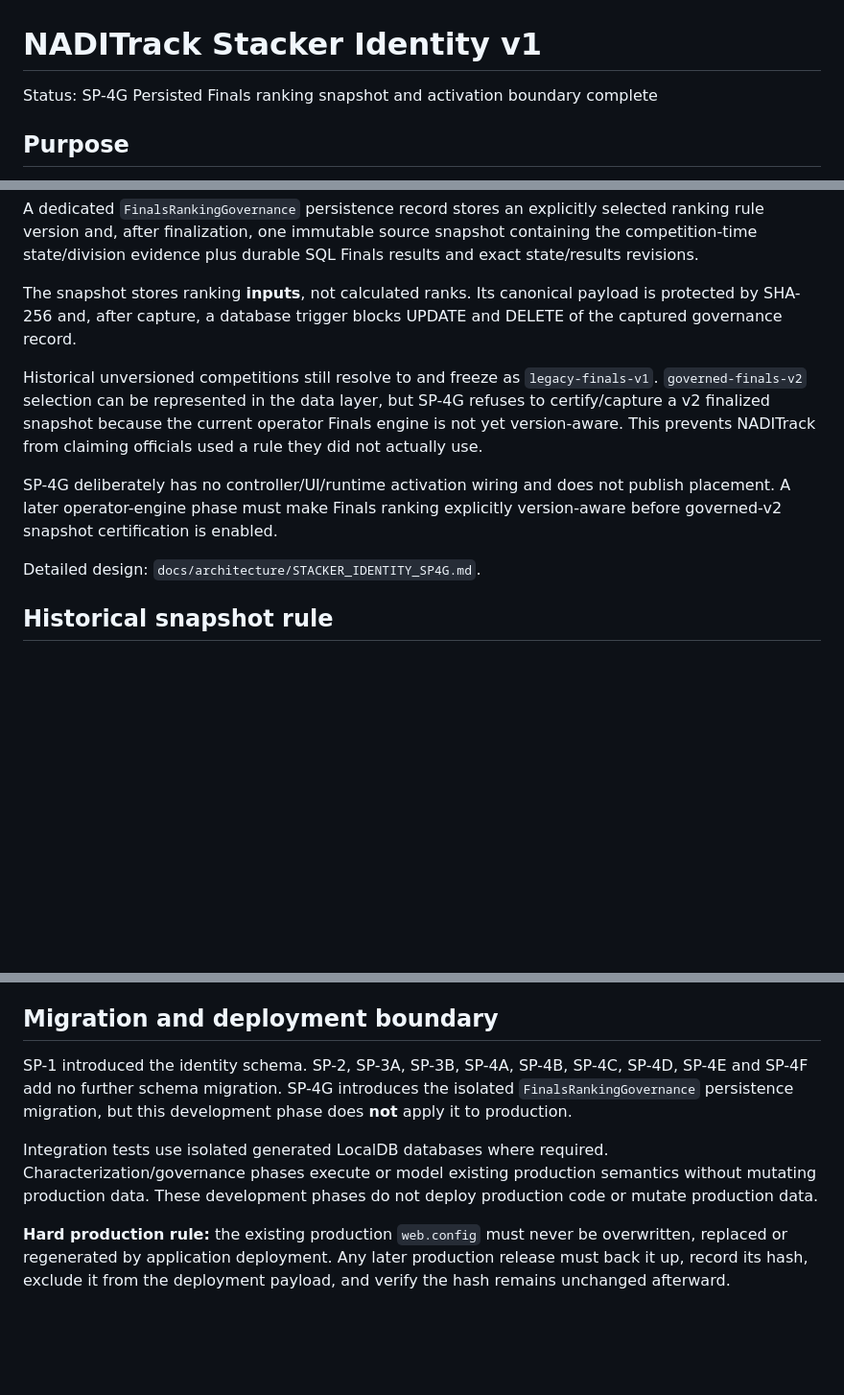
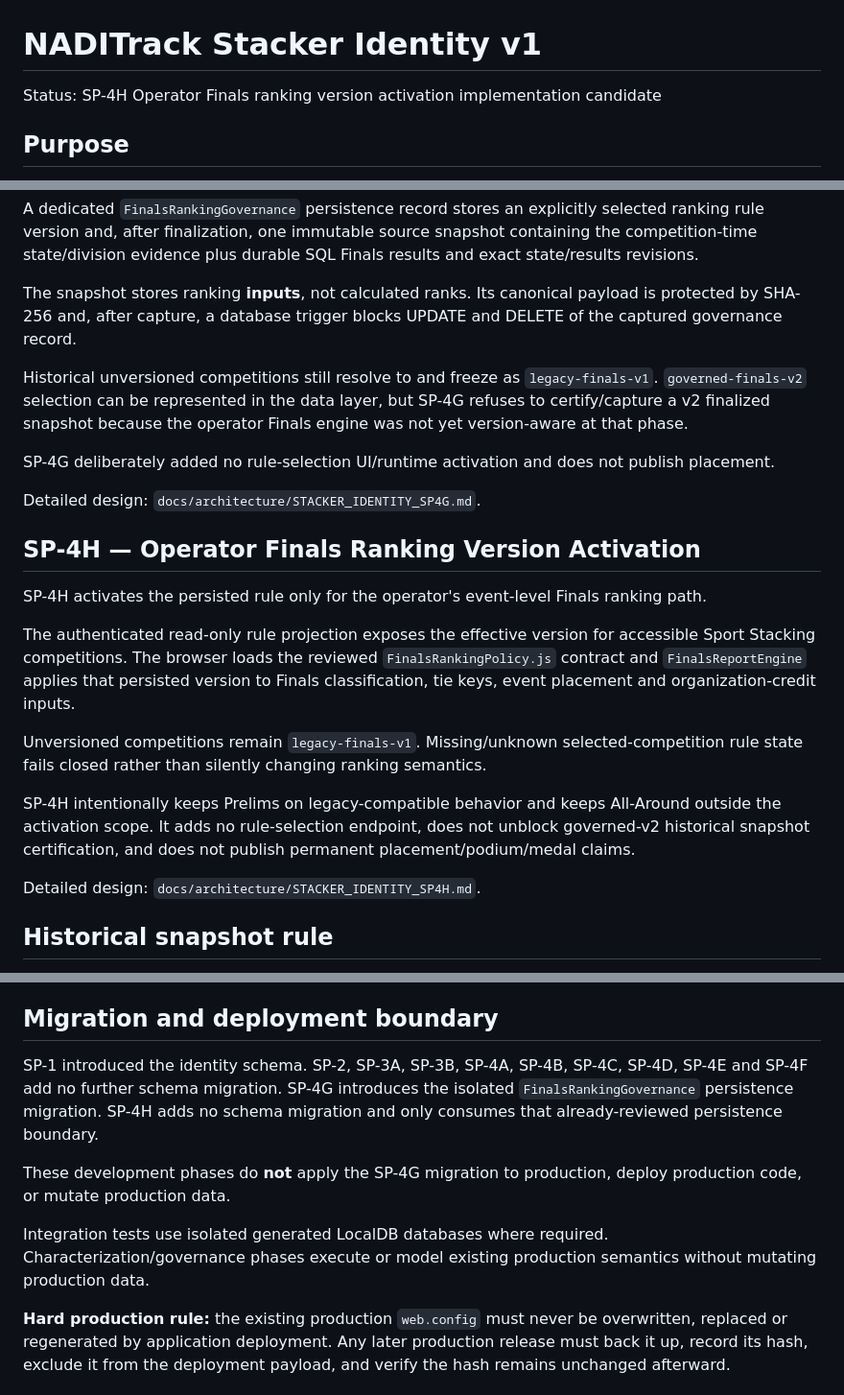
Before and after one commit to casseylim/StackMeet, a Markdown page: docs/architecture/STACKER_IDENTITY_V1.md, 3 parts joined by grey strips. Shown at 96% size. Rendered like a GitHub page; blank space fills up the shorter version.

Commit message:
SP-4H add operator Finals ranking activation roadmap phase

```diff
--- a/docs/architecture/STACKER_IDENTITY_V1.md
+++ b/docs/architecture/STACKER_IDENTITY_V1.md
@@ -1,6 +1,6 @@
 # NADITrack Stacker Identity v1
 
-Status: SP-4G Persisted Finals ranking snapshot and activation boundary complete
+Status: SP-4H Operator Finals ranking version activation implementation candidate
 
 ## Purpose
 
@@ -159,11 +159,23 @@ A dedicated `FinalsRankingGovernance` persistence record stores an explicitly se
 
 The snapshot stores ranking **inputs**, not calculated ranks. Its canonical payload is protected by SHA-256 and, after capture, a database trigger blocks UPDATE and DELETE of the captured governance record.
 
-Historical unversioned competitions still resolve to and freeze as `legacy-finals-v1`. `governed-finals-v2` selection can be represented in the data layer, but SP-4G refuses to certify/capture a v2 finalized snapshot because the current operator Finals engine is not yet version-aware. This prevents NADITrack from claiming officials used a rule they did not actually use.
+Historical unversioned competitions still resolve to and freeze as `legacy-finals-v1`. `governed-finals-v2` selection can be represented in the data layer, but SP-4G refuses to certify/capture a v2 finalized snapshot because the operator Finals engine was not yet version-aware at that phase.
 
-SP-4G deliberately has no controller/UI/runtime activation wiring and does not publish placement. A later operator-engine phase must make Finals ranking explicitly version-aware before governed-v2 snapshot certification is enabled.
+SP-4G deliberately added no rule-selection UI/runtime activation and does not publish placement.
 
 Detailed design: `docs/architecture/STACKER_IDENTITY_SP4G.md`.
+
+## SP-4H — Operator Finals Ranking Version Activation
+
+SP-4H activates the persisted rule only for the operator's event-level Finals ranking path.
+
+The authenticated read-only rule projection exposes the effective version for accessible Sport Stacking competitions. The browser loads the reviewed `FinalsRankingPolicy.js` contract and `FinalsReportEngine` applies that persisted version to Finals classification, tie keys, event placement and organization-credit inputs.
+
+Unversioned competitions remain `legacy-finals-v1`. Missing/unknown selected-competition rule state fails closed rather than silently changing ranking semantics.
+
+SP-4H intentionally keeps Prelims on legacy-compatible behavior and keeps All-Around outside the activation scope. It adds no rule-selection endpoint, does not unblock governed-v2 historical snapshot certification, and does not publish permanent placement/podium/medal claims.
+
+Detailed design: `docs/architecture/STACKER_IDENTITY_SP4H.md`.
 
 ## Historical snapshot rule
 
@@ -186,9 +198,11 @@ The following remain outside Stacker Identity v1 phases completed to date unless
 
 ## Migration and deployment boundary
 
-SP-1 introduced the identity schema. SP-2, SP-3A, SP-3B, SP-4A, SP-4B, SP-4C, SP-4D, SP-4E and SP-4F add no further schema migration. SP-4G introduces the isolated `FinalsRankingGovernance` persistence migration, but this development phase does **not** apply it to production.
+SP-1 introduced the identity schema. SP-2, SP-3A, SP-3B, SP-4A, SP-4B, SP-4C, SP-4D, SP-4E and SP-4F add no further schema migration. SP-4G introduces the isolated `FinalsRankingGovernance` persistence migration. SP-4H adds no schema migration and only consumes that already-reviewed persistence boundary.
 
-Integration tests use isolated generated LocalDB databases where required. Characterization/governance phases execute or model existing production semantics without mutating production data. These development phases do not deploy production code or mutate production data.
+These development phases do **not** apply the SP-4G migration to production, deploy production code, or mutate production data.
+
+Integration tests use isolated generated LocalDB databases where required. Characterization/governance phases execute or model existing production semantics without mutating production data.
 
 **Hard production rule:** the existing production `web.config` must never be overwritten, replaced or regenerated by application deployment. Any later production release must back it up, record its hash, exclude it from the deployment payload, and verify the hash remains unchanged afterward.
 
```
Also changed, not shown: other parts of docs/architecture/STACKER_IDENTITY_V1.md (+2 -1 lines).
